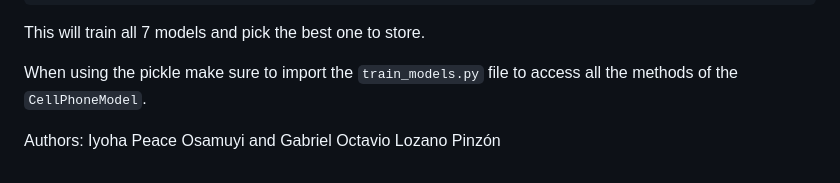
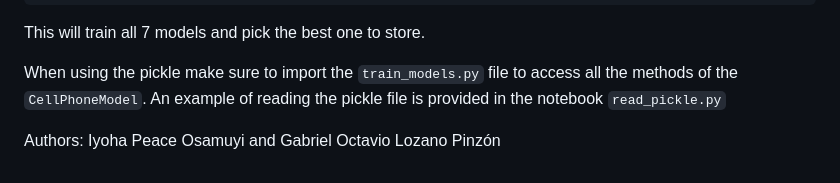
Before and after one commit to Matematikoi/mobile-phones, a Markdown page: README.md, the part around the change. GitHub-like rendering.

Commit message:
Small update in readme

```diff
--- a/README.md
+++ b/README.md
@@ -28,6 +28,7 @@ python src/train_models.py
 This will train all 7 models and pick the best one to store.
 
 When using the pickle make sure to import the `train_models.py` file to access all the methods of the `CellPhoneModel`.
+An example of reading the pickle file is provided in the notebook `read_pickle.py`
 
 
 Authors: Iyoha Peace Osamuyi and  Gabriel Octavio Lozano Pinzón
```
